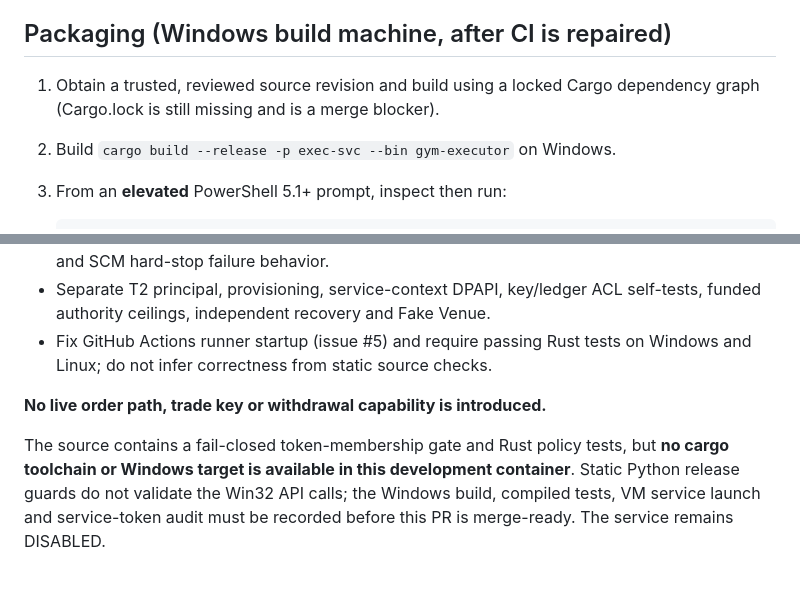
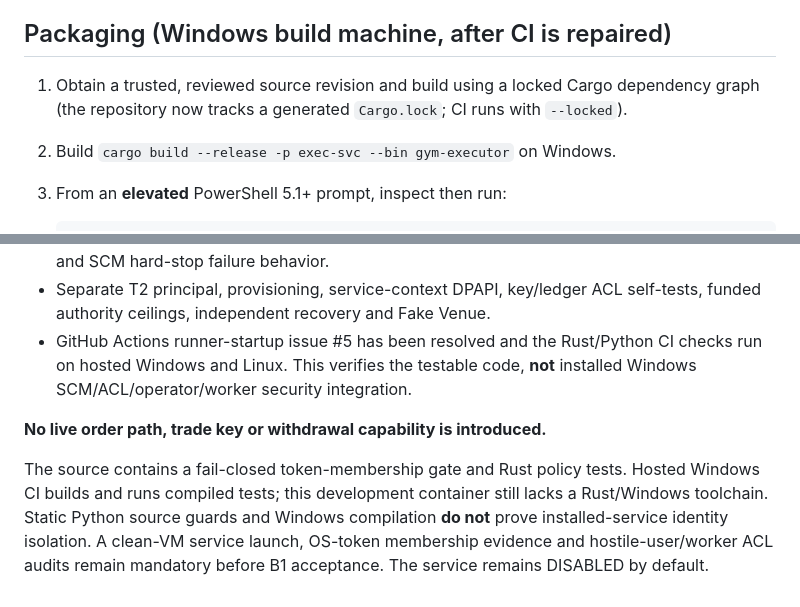
Before and after one commit to AmirrezaFarnamTaheri/Trade, a Markdown page: executor/docs/windows-service-bootstrap.md, 2 parts joined by grey strips. GitHub-like rendering.

Commit message:
docs: reflect locked builds and restored CI; retain Windows VM gates

```diff
--- a/executor/docs/windows-service-bootstrap.md
+++ b/executor/docs/windows-service-bootstrap.md
@@ -19,7 +19,7 @@ relying on TradingGYM for protection.
 ## Packaging (Windows build machine, after CI is repaired)
 
 1. Obtain a trusted, reviewed source revision and build using a locked Cargo
-   dependency graph (Cargo.lock is still missing and is a merge blocker).
+   dependency graph (the repository now tracks a generated `Cargo.lock`; CI runs with `--locked`).
 2. Build `cargo build --release -p exec-svc --bin gym-executor` on Windows.
 3. From an **elevated** PowerShell 5.1+ prompt, inspect then run:
 
@@ -90,13 +90,15 @@ certify those gates.
   hostile-client rejection and SCM hard-stop failure behavior.
 - Separate T2 principal, provisioning, service-context DPAPI, key/ledger ACL
   self-tests, funded authority ceilings, independent recovery and Fake Venue.
-- Fix GitHub Actions runner startup (issue #5) and require passing Rust tests
-  on Windows and Linux; do not infer correctness from static source checks.
+- GitHub Actions runner-startup issue #5 has been resolved and the Rust/Python
+  CI checks run on hosted Windows and Linux. This verifies the testable code,
+  **not** installed Windows SCM/ACL/operator/worker security integration.
 
 **No live order path, trade key or withdrawal capability is introduced.**
 
-The source contains a fail-closed token-membership gate and Rust policy tests,
-but **no cargo toolchain or Windows target is available in this development
-container**. Static Python release guards do not validate the Win32 API calls;
-the Windows build, compiled tests, VM service launch and service-token audit
-must be recorded before this PR is merge-ready. The service remains DISABLED.
+The source contains a fail-closed token-membership gate and Rust policy tests.
+Hosted Windows CI builds and runs compiled tests; this development container
+still lacks a Rust/Windows toolchain. Static Python source guards and Windows
+compilation **do not** prove installed-service identity isolation. A clean-VM
+service launch, OS-token membership evidence and hostile-user/worker ACL audits
+remain mandatory before B1 acceptance. The service remains DISABLED by default.
```
